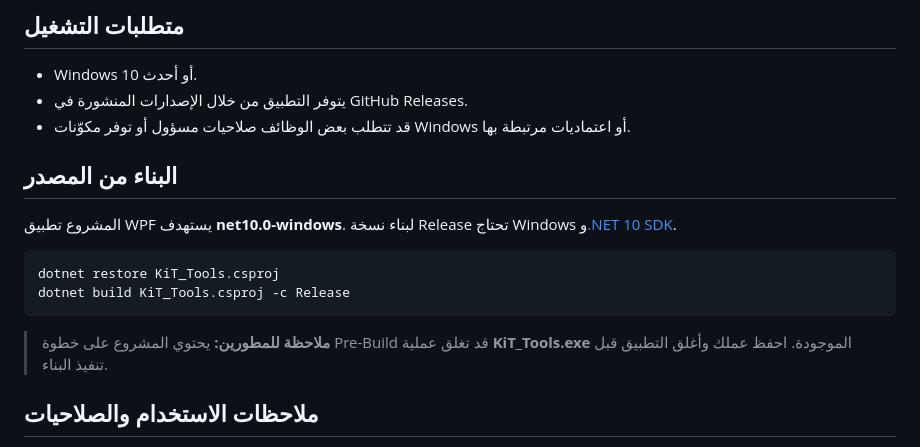
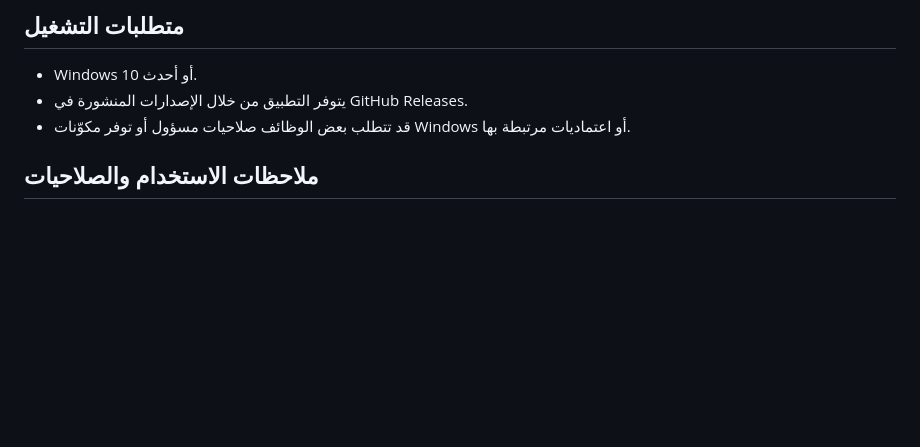
Before and after one commit to DarkCalam/KIT-Tools, a Markdown page: README.md, the part around one of its changes. GitHub-like rendering; blank space fills up the shorter version.

Commit message:
Refactor README for clarity and conciseness
Removed redundant description and build instructions from README.

```diff
--- a/README.md
+++ b/README.md
@@ -102,17 +102,6 @@
 - Windows 10 أو أحدث.
 - يتوفر التطبيق من خلال الإصدارات المنشورة في GitHub Releases.
 - قد تتطلب بعض الوظائف صلاحيات مسؤول أو توفر مكوّنات Windows أو اعتماديات مرتبطة بها.
-
-## البناء من المصدر
-
-المشروع تطبيق WPF يستهدف **net10.0-windows**. لبناء نسخة Release تحتاج Windows و[.NET 10 SDK](https://dotnet.microsoft.com/download/dotnet/10.0).
-
-~~~powershell
-dotnet restore KiT_Tools.csproj
-dotnet build KiT_Tools.csproj -c Release
-~~~
-
-> **ملاحظة للمطورين:** يحتوي المشروع على خطوة Pre-Build قد تغلق عملية **KiT_Tools.exe** الموجودة. احفظ عملك وأغلق التطبيق قبل تنفيذ البناء.
 
 ## ملاحظات الاستخدام والصلاحيات
 
```
Also changed, not shown: other parts of README.md (+2 -2 lines).
